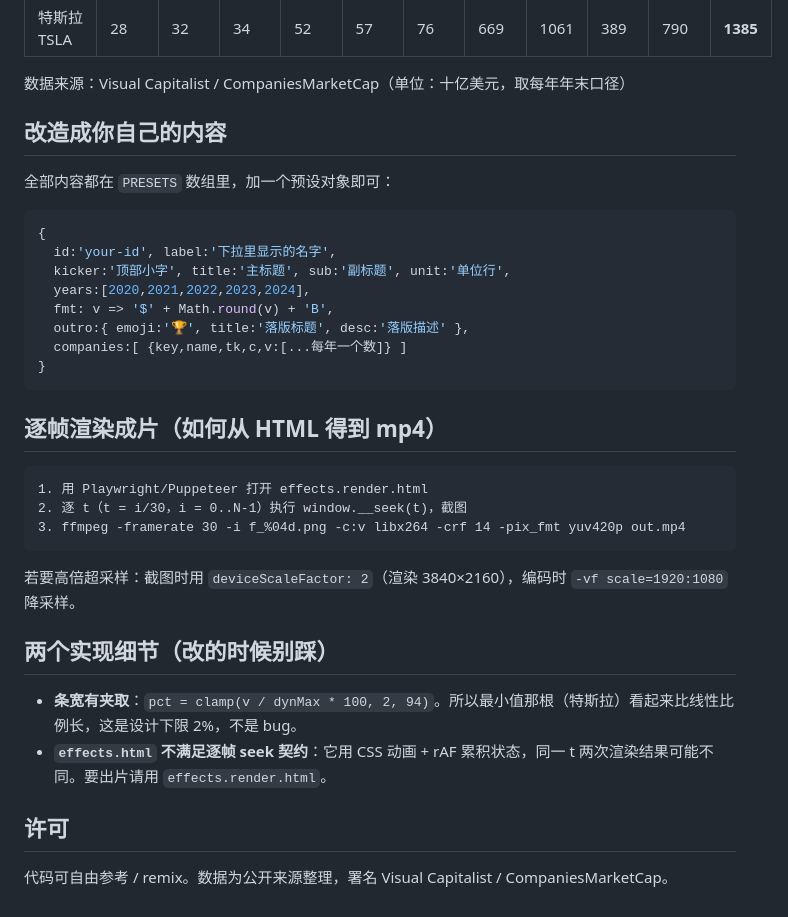
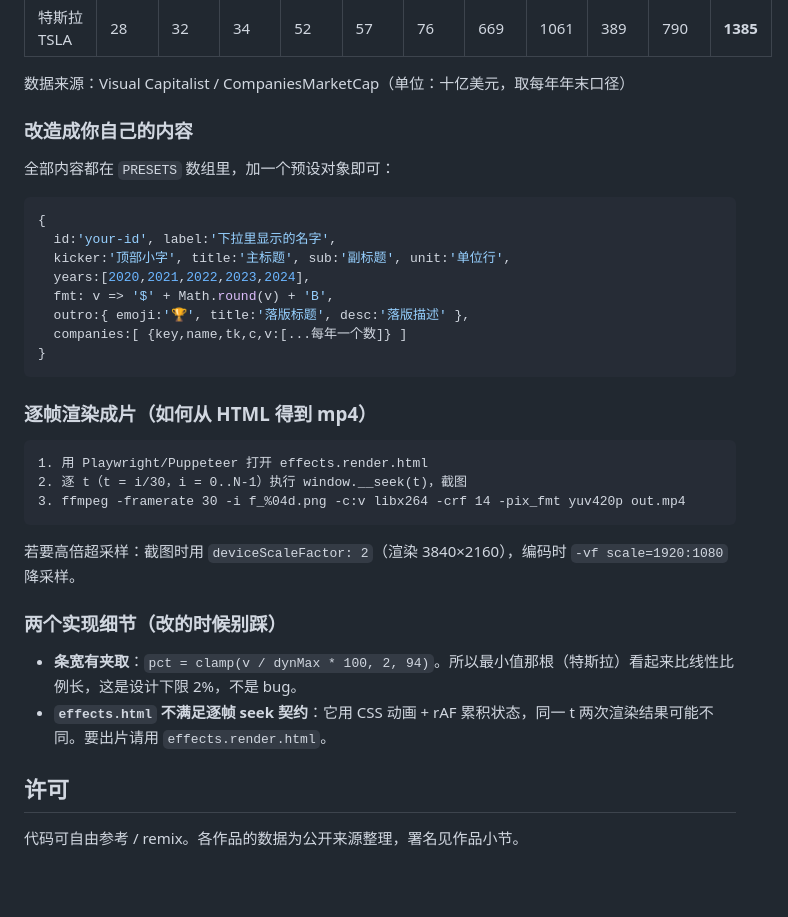
Before and after one commit to mlf631666711-cloud/mag7-market-cap-race, a Markdown page: README.md, the part around one of its changes. Rendered like a GitHub page; blank space fills up the shorter version.

````diff
--- a/README.md
+++ b/README.md
@@ -41,7 +112,7 @@
 
 数据来源：Visual Capitalist / CompaniesMarketCap（单位：十亿美元，取每年年末口径）
 
-## 改造成你自己的内容
+### 改造成你自己的内容
 
 全部内容都在 `PRESETS` 数组里，加一个预设对象即可：
 
@@ -56,7 +127,7 @@
 }
 ```
 
-## 逐帧渲染成片（如何从 HTML 得到 mp4）
+### 逐帧渲染成片（如何从 HTML 得到 mp4）
 
 ```
 1. 用 Playwright/Puppeteer 打开 effects.render.html
@@ -66,11 +137,11 @@
 
 若要高倍超采样：截图时用 `deviceScaleFactor: 2`（渲染 3840×2160），编码时 `-vf scale=1920:1080` 降采样。
 
-## 两个实现细节（改的时候别踩）
+### 两个实现细节（改的时候别踩）
 
 - **条宽有夹取**：`pct = clamp(v / dynMax * 100, 2, 94)`。所以最小值那根（特斯拉）看起来比线性比例长，这是设计下限 2%，不是 bug。
 - **`effects.html` 不满足逐帧 seek 契约**：它用 CSS 动画 + rAF 累积状态，同一 t 两次渲染结果可能不同。要出片请用 `effects.render.html`。
 
 ## 许可
 
-代码可自由参考 / remix。数据为公开来源整理，署名 Visual Capitalist / CompaniesMarketCap。
+代码可自由参考 / remix。各作品的数据为公开来源整理，署名见作品小节。
````
Also changed, not shown: other parts of README.md (+81 -10 lines).
